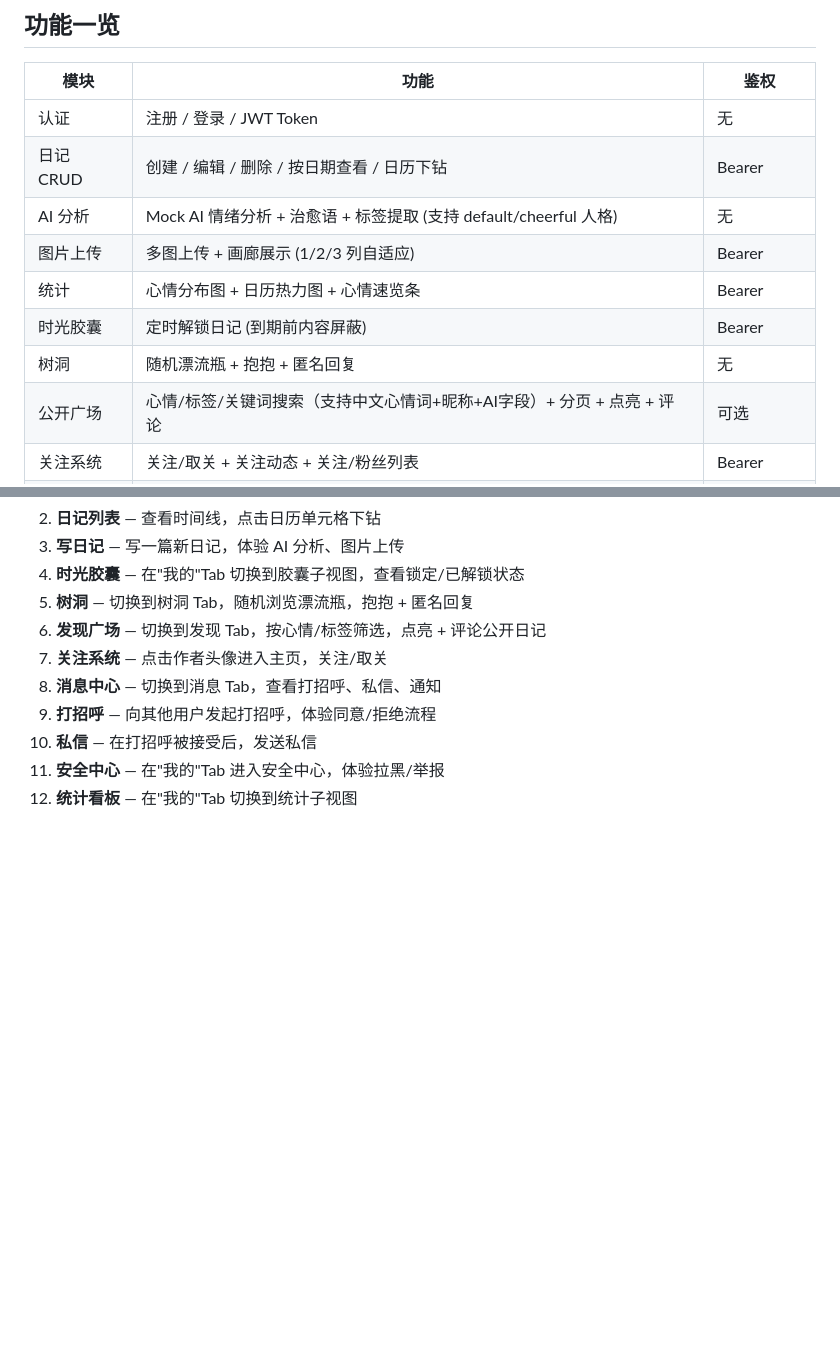
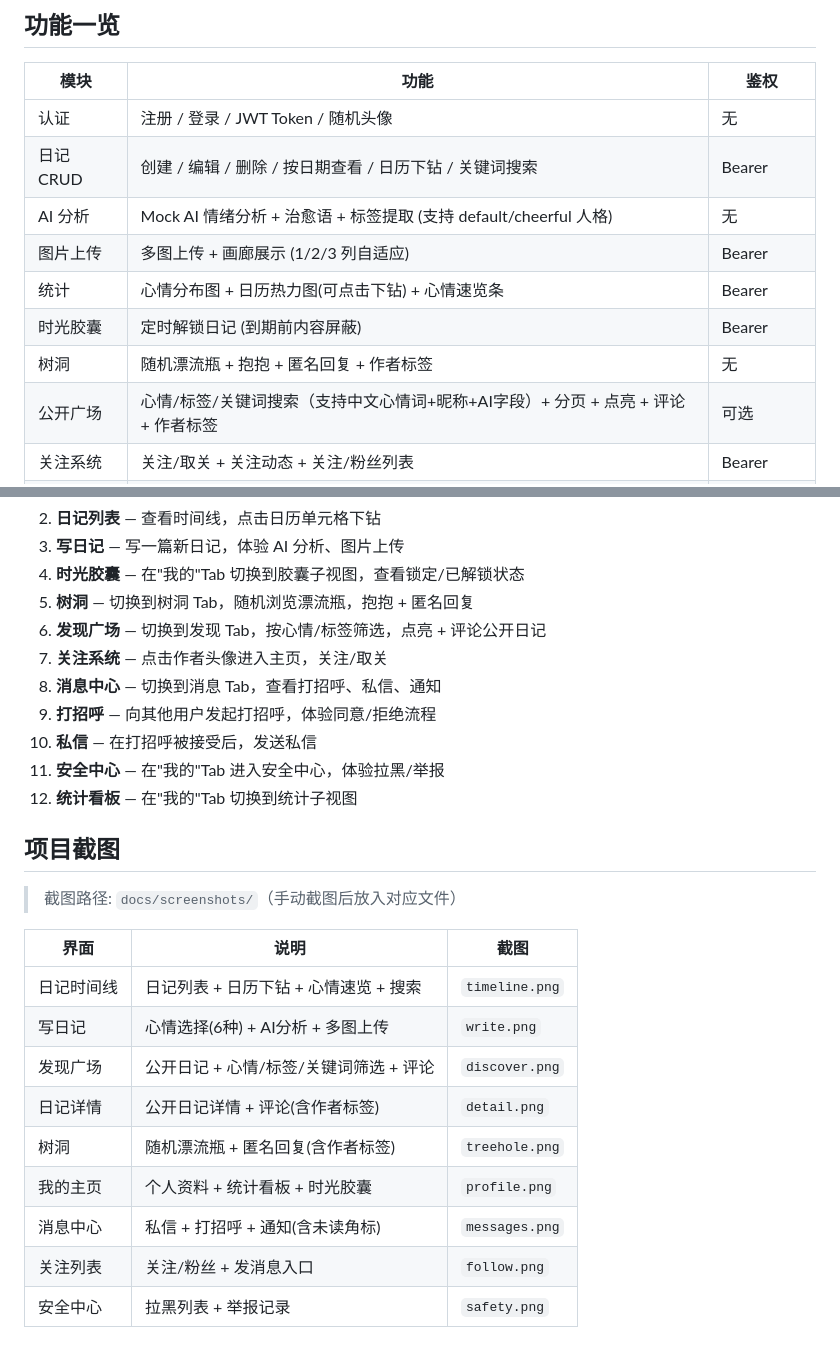
Before and after one commit to epoch1111/journal_develop, a Markdown page: journal_develop_web/README.md, 2 parts joined by grey strips. GitHub-like rendering; blank space fills up the shorter version.

Commit message:
docs: 更新 README — 最新功能、截图指南
- 功能一览新增：作者标签、随机头像、日记搜索、日历下钻
- 新增"最新功能"章节，列出6个最近更新
- 新增项目截图指南，列出9个关键界面

```diff
--- a/journal_develop_web/README.md
+++ b/journal_develop_web/README.md
@@ -25,14 +25,14 @@
 
 | 模块 | 功能 | 鉴权 |
 |------|------|------|
-| 认证 | 注册 / 登录 / JWT Token | 无 |
-| 日记 CRUD | 创建 / 编辑 / 删除 / 按日期查看 / 日历下钻 | Bearer |
+| 认证 | 注册 / 登录 / JWT Token / 随机头像 | 无 |
+| 日记 CRUD | 创建 / 编辑 / 删除 / 按日期查看 / 日历下钻 / 关键词搜索 | Bearer |
 | AI 分析 | Mock AI 情绪分析 + 治愈语 + 标签提取 (支持 default/cheerful 人格) | 无 |
 | 图片上传 | 多图上传 + 画廊展示 (1/2/3 列自适应) | Bearer |
-| 统计 | 心情分布图 + 日历热力图 + 心情速览条 | Bearer |
+| 统计 | 心情分布图 + 日历热力图(可点击下钻) + 心情速览条 | Bearer |
 | 时光胶囊 | 定时解锁日记 (到期前内容屏蔽) | Bearer |
-| 树洞 | 随机漂流瓶 + 抱抱 + 匿名回复 | 无 |
-| 公开广场 | 心情/标签/关键词搜索（支持中文心情词+昵称+AI字段）+ 分页 + 点亮 + 评论 | 可选 |
+| 树洞 | 随机漂流瓶 + 抱抱 + 匿名回复 + 作者标签 | 无 |
+| 公开广场 | 心情/标签/关键词搜索（支持中文心情词+昵称+AI字段）+ 分页 + 点亮 + 评论 + 作者标签 | 可选 |
 | 关注系统 | 关注/取关 + 关注动态 + 关注/粉丝列表 | Bearer |
 | 用户主页 | 个人资料编辑 + 公开主页 + 关注统计 | Bearer/可选 |
 | 通知中心 | 实时通知 + 已读/未读 + 批量操作 | Bearer |
@@ -312,3 +325,19 @@ curl -X POST http://localhost:8000/api/dev/seed-demo
 10. **私信** — 在打招呼被接受后，发送私信
 11. **安全中心** — 在"我的"Tab 进入安全中心，体验拉黑/举报
 12. **统计看板** — 在"我的"Tab 切换到统计子视图
+
+## 项目截图
+
+> 截图路径: `docs/screenshots/`（手动截图后放入对应文件）
+
+| 界面 | 说明 | 截图 |
+|------|------|------|
+| 日记时间线 | 日记列表 + 日历下钻 + 心情速览 + 搜索 | `timeline.png` |
+| 写日记 | 心情选择(6种) + AI分析 + 多图上传 | `write.png` |
+| 发现广场 | 公开日记 + 心情/标签/关键词筛选 + 评论 | `discover.png` |
+| 日记详情 | 公开日记详情 + 评论(含作者标签) | `detail.png` |
+| 树洞 | 随机漂流瓶 + 匿名回复(含作者标签) | `treehole.png` |
+| 我的主页 | 个人资料 + 统计看板 + 时光胶囊 | `profile.png` |
+| 消息中心 | 私信 + 打招呼 + 通知(含未读角标) | `messages.png` |
+| 关注列表 | 关注/粉丝 + 发消息入口 | `follow.png` |
+| 安全中心 | 拉黑列表 + 举报记录 | `safety.png` |
```
Also changed, not shown: other parts of journal_develop_web/README.md (+13 -0 lines).
